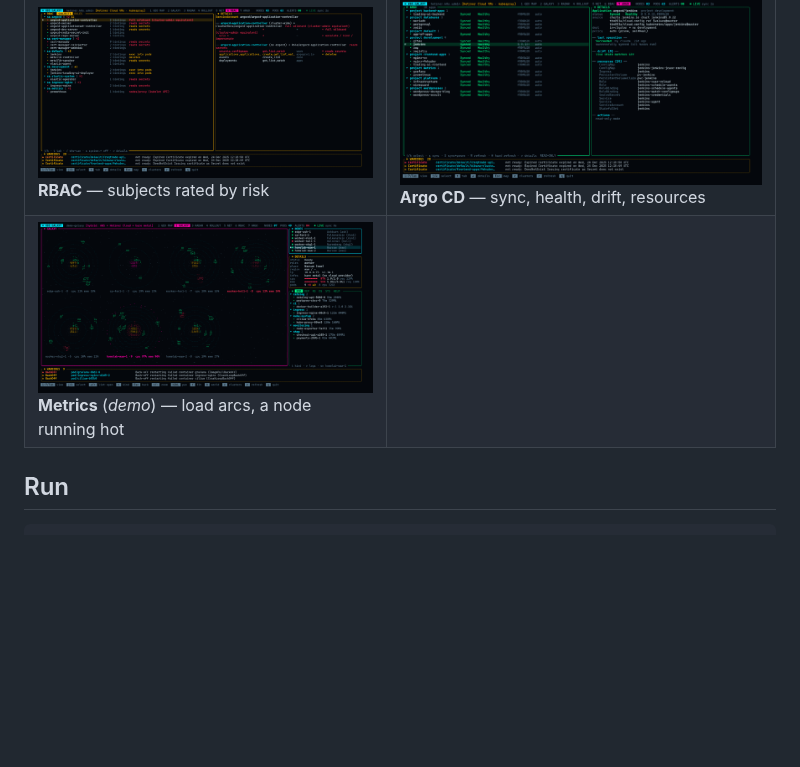
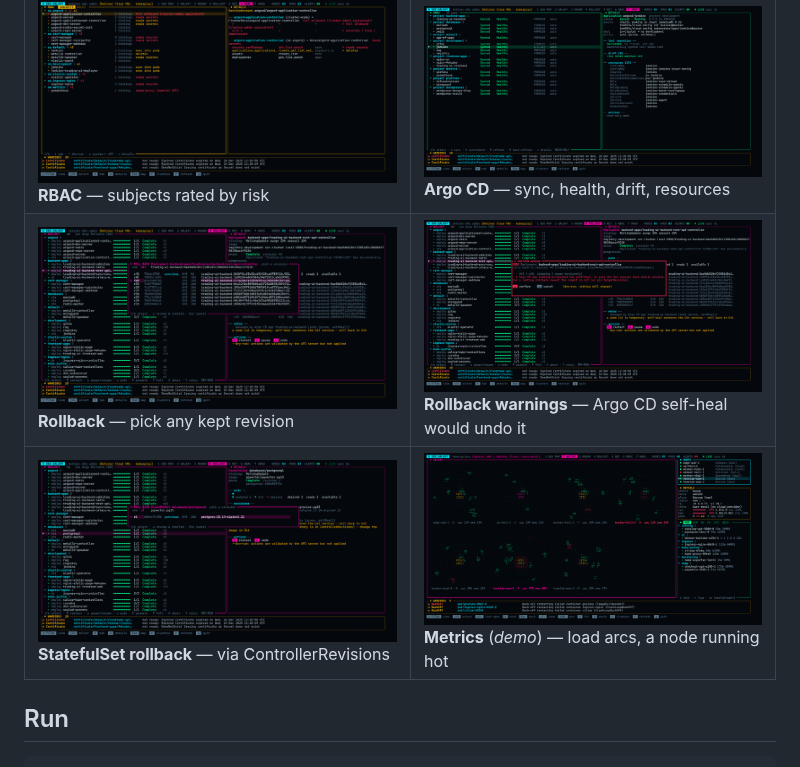
Before and after one commit to TBS093A/k8s.galaxy, a Markdown page: README.md, the part around the change. GitHub-like rendering; pictures changed too: docs/screenshots/rollback-confirm.png (added), docs/screenshots/rollback-picker.png (added), docs/screenshots/rollback-statefulset.png (added); blank space fills up the shorter version.

Commit message:
Add rollback screenshots to the README
Co-Authored-By: Claude Opus 5.5 <noreply@anthropic.com>

```diff
--- a/README.md
+++ b/README.md
@@ -33,7 +33,8 @@ Live Hetzner cluster unless marked *demo* (`--demo`, for what that cluster does
 | ![Rollouts](docs/screenshots/rollouts.png) **Rollouts** — revisions of a Deployment | ![Argo Rollouts canary](docs/screenshots/demo-argo-rollouts.png) **Argo Rollouts canary** (*demo*) — steps, traffic split |
 | ![Routes](docs/screenshots/net-routes.png) **Routes** — host → service → endpoints, TLS chain | ![Certificates](docs/screenshots/net-certs.png) **Certificates** — expired cert with its failing ACME challenge |
 | ![RBAC](docs/screenshots/rbac.png) **RBAC** — subjects rated by risk | ![Argo CD](docs/screenshots/argo.png) **Argo CD** — sync, health, drift, resources |
-| ![Metrics](docs/screenshots/demo-metrics.png) **Metrics** (*demo*) — load arcs, a node running hot | |
+| ![Rollback: pick a revision](docs/screenshots/rollback-picker.png) **Rollback** — pick any kept revision | ![Rollback confirmation](docs/screenshots/rollback-confirm.png) **Rollback warnings** — Argo CD self-heal would undo it |
+| ![StatefulSet rollback](docs/screenshots/rollback-statefulset.png) **StatefulSet rollback** — via ControllerRevisions | ![Metrics](docs/screenshots/demo-metrics.png) **Metrics** (*demo*) — load arcs, a node running hot |
 
 ## Run
 
```
